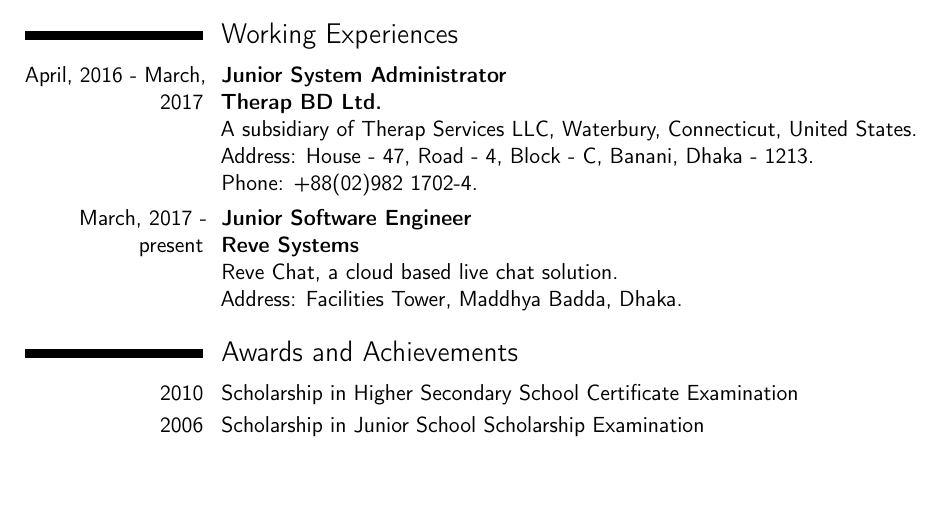
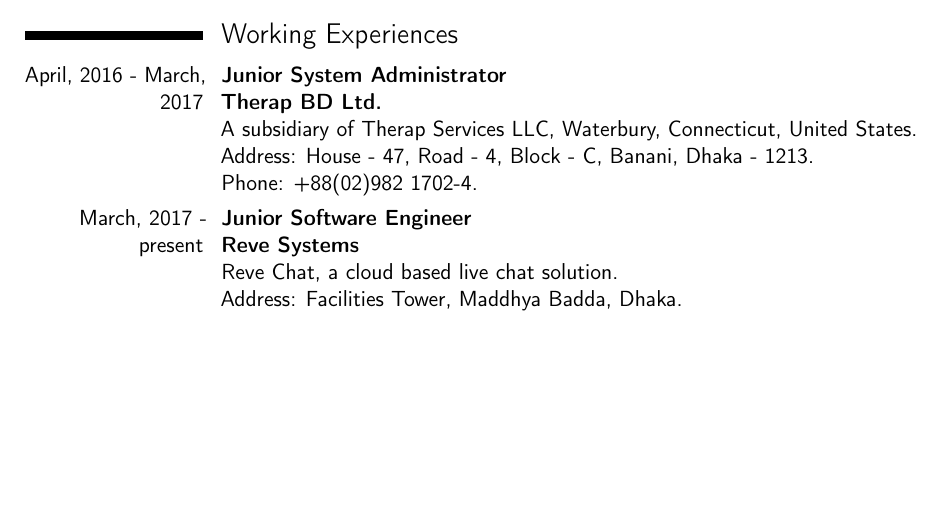
Before and after one commit to mujahid1005011/My_CV, a LaTeX CV (Mujahid.tex): part of page 2 of 3, cut so that both start at the same text, the shorter picture padded with empty space. Compiled offline with pdfLaTeX.

Commit message:
awards removed

```diff
--- a/Mujahid.tex
+++ b/Mujahid.tex
@@ -163,11 +163,6 @@
 }
 
 
-\section{Awards and Achievements}
-
-\cvitem{2010}{Scholarship in Higher Secondary School Certificate Examination}
-\cvitem{2006}{Scholarship in Junior School Scholarship Examination}
-
 
 \section{Communication Skills}
 
```
Also changed, not shown: Mujahid.pdf, 2 other files.
